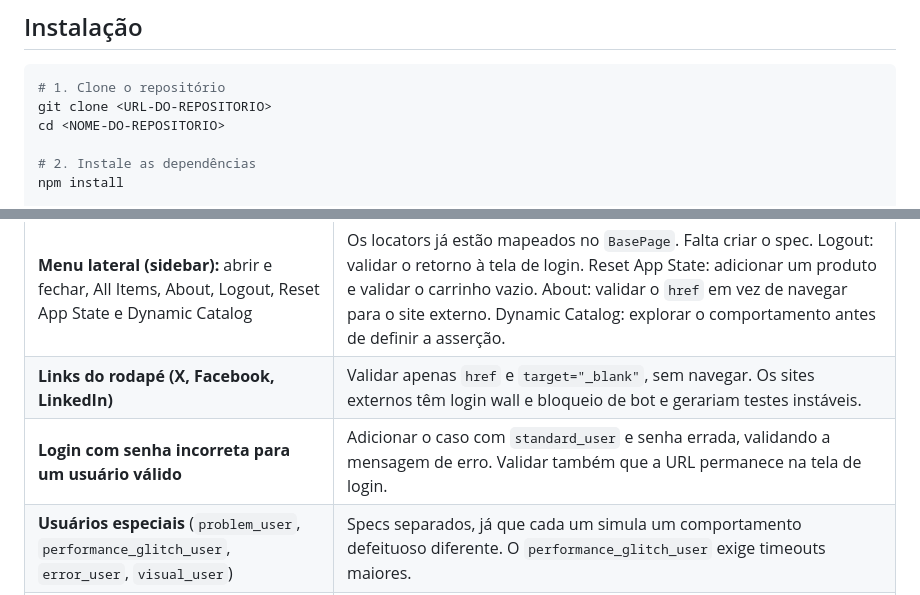
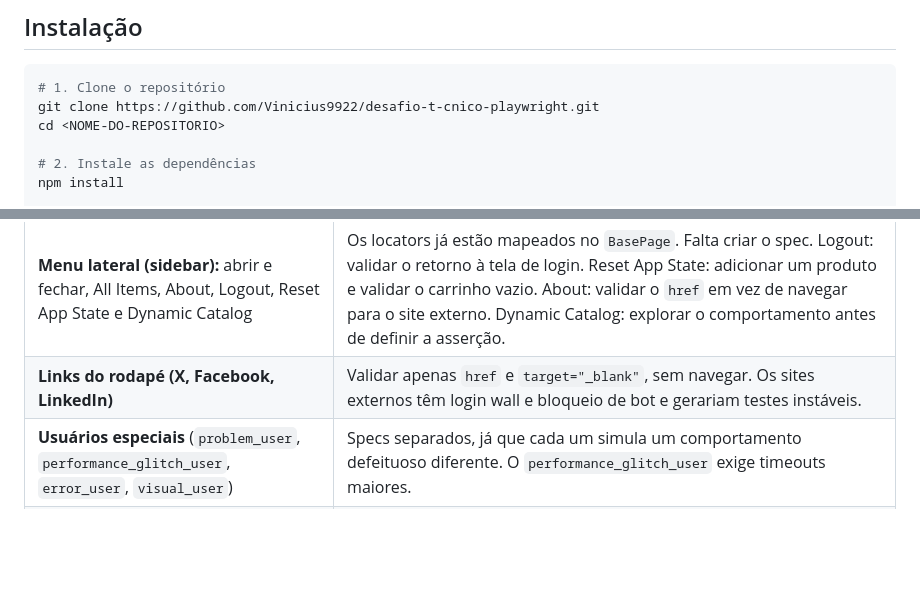
Before and after one commit to Vinicius9922/desafio-t-cnico-playwright, a Markdown page: README.md, 2 parts joined by grey strips. Rendered like a GitHub page; blank space fills up the shorter version.

Commit message:
Fix repository URL and improve test case descriptions
Updated repository URL and refined test scenarios in README.

````diff
--- a/README.md
+++ b/README.md
@@ -17,7 +17,7 @@ Automação de testes E2E do fluxo de compra do [Sauce Demo](https://www.saucede
 
 ```bash
 # 1. Clone o repositório
-git clone <URL-DO-REPOSITORIO>
+git clone https://github.com/Vinicius9922/desafio-t-cnico-playwright.git
 cd <NOME-DO-REPOSITORIO>
 
 # 2. Instale as dependências
@@ -145,7 +145,6 @@ npx playwright show-report
 |---|---|
 | **Menu lateral (sidebar):** abrir e fechar, All Items, About, Logout, Reset App State e Dynamic Catalog | Os locators já estão mapeados no `BasePage`. Falta criar o spec. Logout: validar o retorno à tela de login. Reset App State: adicionar um produto e validar o carrinho vazio. About: validar o `href` em vez de navegar para o site externo. Dynamic Catalog: explorar o comportamento antes de definir a asserção. |
 | **Links do rodapé (X, Facebook, LinkedIn)** | Validar apenas `href` e `target="_blank"`, sem navegar. Os sites externos têm login wall e bloqueio de bot e gerariam testes instáveis. |
-| **Login com senha incorreta para um usuário válido** | Adicionar o caso com `standard_user` e senha errada, validando a mensagem de erro. Validar também que a URL permanece na tela de login. |
 | **Usuários especiais** (`problem_user`, `performance_glitch_user`, `error_user`, `visual_user`) | Specs separados, já que cada um simula um comportamento defeituoso diferente. O `performance_glitch_user` exige timeouts maiores. |
 | **Checkout: valores de imposto e total** | Hoje o total só é validado quanto ao formato. Validar o imposto e que o total é igual ao subtotal mais o imposto. |
 | **Checkout com múltiplos produtos** | Adicionar 2 ou mais itens, finalizar a compra e validar que o subtotal é a soma dos preços. |
````
